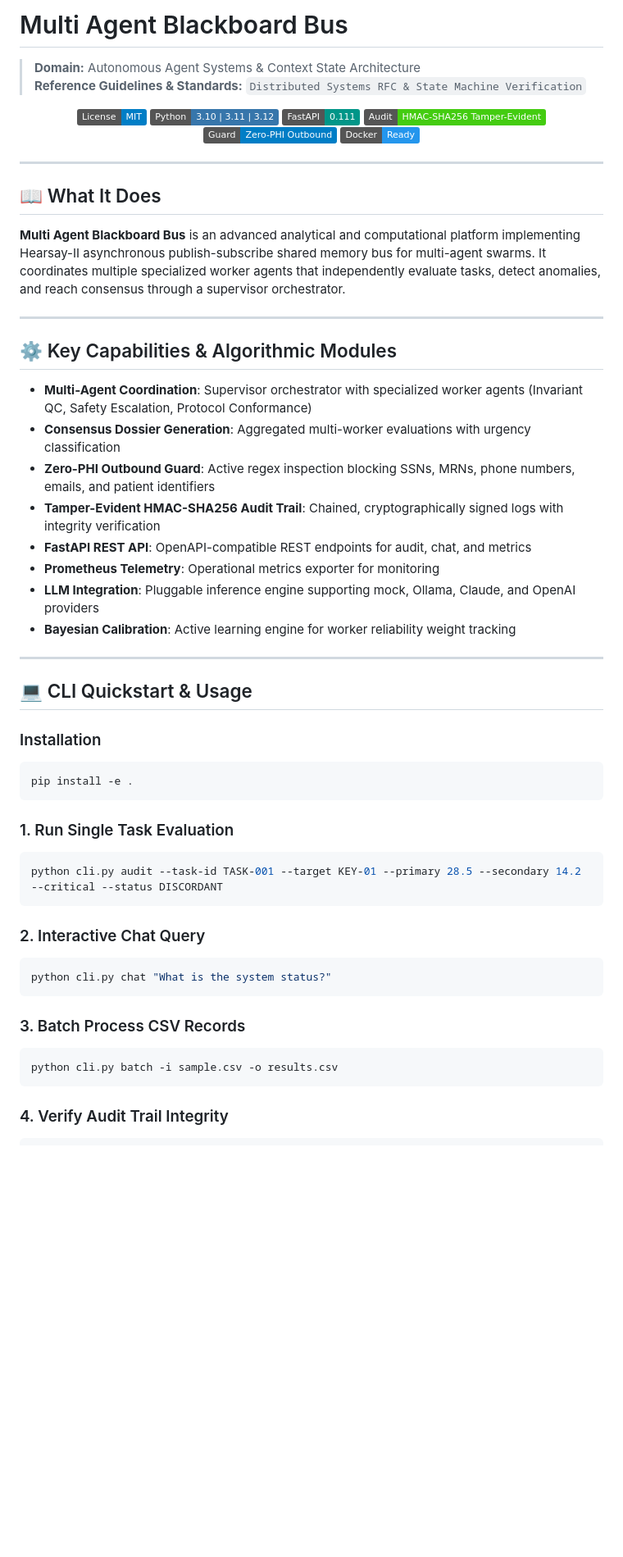
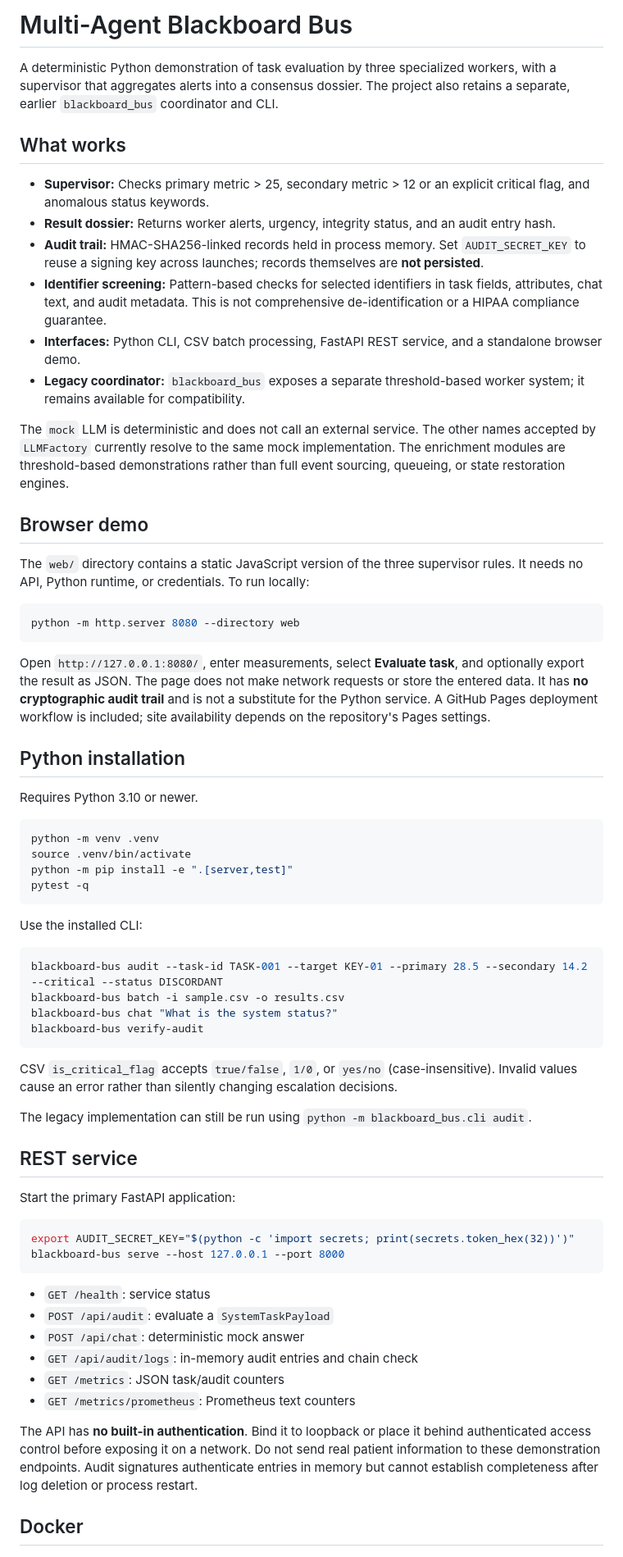
Before and after one commit to abusuraihsakhri/multi-agent-blackboard-bus, a Markdown page: README.md, the part around one of its changes. Shown at 82% size. Rendered like a GitHub page; badges without logos; blank space fills up the shorter version.

Commit message:
Document verified behavior, security limits, and local browser demo

````diff
--- a/README.md
+++ b/README.md
@@ -1,61 +1,70 @@
-# Multi Agent Blackboard Bus
+# Multi-Agent Blackboard Bus
 
-> **Domain:** Autonomous Agent Systems & Context State Architecture
-> **Reference Guidelines & Standards:** `Distributed Systems RFC & State Machine Verification`
+A deterministic Python demonstration of task evaluation by three specialized workers, with a supervisor that aggregates alerts into a consensus dossier. The project also retains a separate, earlier `blackboard_bus` coordinator and CLI.
 
-<div align="center">
+## What works
 
-[![License: MIT](https://img.shields.io/badge/License-MIT-blue.svg)](LICENSE)
-![Python](https://img.shields.io/badge/Python-3.10%20%7C%203.11%20%7C%203.12-3776AB.svg?logo=python&logoColor=white)
-![FastAPI](https://img.shields.io/badge/FastAPI-0.111-009688.svg?logo=fastapi&logoColor=white)
-![Audit Trail](https://img.shields.io/badge/Audit-HMAC--SHA256_Tamper--Evident-brightgreen.svg)
-![Zero-PHI Guard](https://img.shields.io/badge/Guard-Zero--PHI_Outbound-blue.svg)
-![Docker](https://img.shields.io/badge/Docker-Ready-2496ED.svg?logo=docker&logoColor=white)
+- **Supervisor:** Checks primary metric > 25, secondary metric > 12 or an explicit critical flag, and anomalous status keywords.
+- **Result dossier:** Returns worker alerts, urgency, integrity status, and an audit entry hash.
+- **Audit trail:** HMAC-SHA256-linked records held in process memory. Set `AUDIT_SECRET_KEY` to reuse a signing key across launches; records themselves are **not persisted**.
+- **Identifier screening:** Pattern-based checks for selected identifiers in task fields, attributes, chat text, and audit metadata. This is not comprehensive de-identification or a HIPAA compliance guarantee.
+- **Interfaces:** Python CLI, CSV batch processing, FastAPI REST service, and a standalone browser demo.
+- **Legacy coordinator:** `blackboard_bus` exposes a separate threshold-based worker system; it remains available for compatibility.
 
-</div>
+The `mock` LLM is deterministic and does not call an external service. The other names accepted by `LLMFactory` currently resolve to the same mock implementation. The enrichment modules are threshold-based demonstrations rather than full event sourcing, queueing, or state restoration engines.
 
----
+## Browser demo
 
-## 📖 What It Does
+The `web/` directory contains a static JavaScript version of the three supervisor rules. It needs no API, Python runtime, or credentials. To run locally:
 
-**Multi Agent Blackboard Bus** is an advanced analytical and computational platform implementing Hearsay-II asynchronous publish-subscribe shared memory bus for multi-agent swarms. It coordinates multiple specialized worker agents that independently evaluate tasks, detect anomalies, and reach consensus through a supervisor orchestrator.
-
----
-
-## ⚙️ Key Capabilities & Algorithmic Modules
-
-- **Multi-Agent Coordination**: Supervisor orchestrator with specialized worker agents (Invariant QC, Safety Escalation, Protocol Conformance)
-- **Consensus Dossier Generation**: Aggregated multi-worker evaluations with urgency classification
-- **Zero-PHI Outbound Guard**: Active regex inspection blocking SSNs, MRNs, phone numbers, emails, and patient identifiers
-- **Tamper-Evident HMAC-SHA256 Audit Trail**: Chained, cryptographically signed logs with integrity verification
-- **FastAPI REST API**: OpenAPI-compatible REST endpoints for audit, chat, and metrics
-- **Prometheus Telemetry**: Operational metrics exporter for monitoring
-- **LLM Integration**: Pluggable inference engine supporting mock, Ollama, Claude, and OpenAI providers
-- **Bayesian Calibration**: Active learning engine for worker reliability weight tracking
-
----
-
-## 💻 CLI Quickstart & Usage
-
-### Installation
 ```bash
-pip install -e .
+python -m http.server 8080 --directory web
 ```
 
-### 1. Run Single Task Evaluation
+Open `http://127.0.0.1:8080/`, enter measurements, select **Evaluate task**, and optionally export the result as JSON. The page does not make network requests or store the entered data. It has **no cryptographic audit trail** and is not a substitute for the Python service. A GitHub Pages deployment workflow is included; site availability depends on the repository's Pages settings.
+
+## Python installation
+
+Requires Python 3.10 or newer.
+
 ```bash
-python cli.py audit --task-id TASK-001 --target KEY-01 --primary 28.5 --secondary 14.2 --critical --status DISCORDANT
+python -m venv .venv
+source .venv/bin/activate
+python -m pip install -e ".[server,test]"
+pytest -q
 ```
 
-### 2. Interactive Chat Query
+Use the installed CLI:
+
 ```bash
-python cli.py chat "What is the system status?"
+blackboard-bus audit --task-id TASK-001 --target KEY-01 --primary 28.5 --secondary 14.2 --critical --status DISCORDANT
+blackboard-bus batch -i sample.csv -o results.csv
+blackboard-bus chat "What is the system status?"
+blackboard-bus verify-audit
 ```
 
-### 3. Batch Process CSV Records
+CSV `is_critical_flag` accepts `true/false`, `1/0`, or `yes/no` (case-insensitive). Invalid values cause an error rather than silently changing escalation decisions.
+
+The legacy implementation can still be run using `python -m blackboard_bus.cli audit`.
+
+## REST service
+
+Start the primary FastAPI application:
+
 ```bash
-python cli.py batch -i sample.csv -o results.csv
+export AUDIT_SECRET_KEY="$(python -c 'import secrets; print(secrets.token_hex(32))')"
+blackboard-bus serve --host 127.0.0.1 --port 8000
 ```
 
-### 4. Verify Audit Trail Integrity
+- `GET /health`: service status
+- `POST /api/audit`: evaluate a `SystemTaskPayload`
+- `POST /api/chat`: deterministic mock answer
+- `GET /api/audit/logs`: in-memory audit entries and chain check
+- `GET /metrics`: JSON task/audit counters
+- `GET /metrics/prometheus`: Prometheus text counters
+
+The API has **no built-in authentication**. Bind it to loopback or place it behind authenticated access control before exposing it on a network. Do not send real patient information to these demonstration endpoints. Audit signatures authenticate entries in memory but cannot establish completeness after log deletion or process restart.
+
+## Docker
+
 ```bash
````
Also changed, not shown: other parts of README.md (+14 -95 lines).
